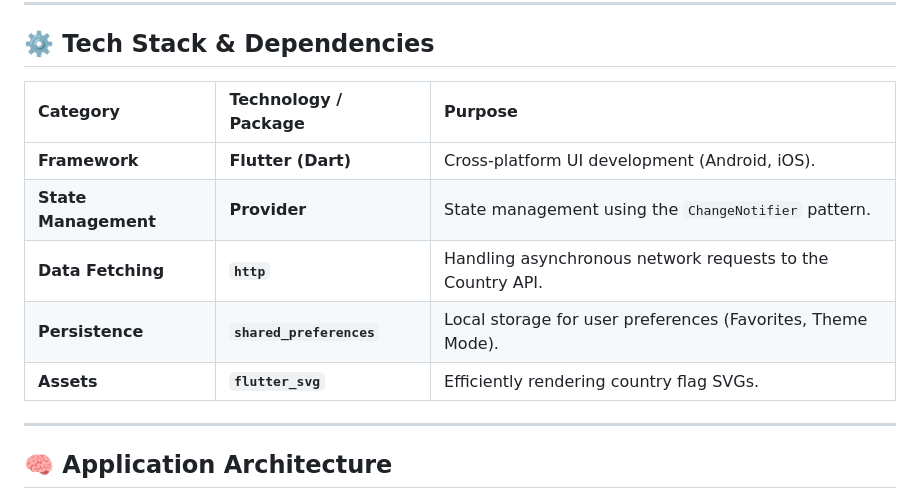
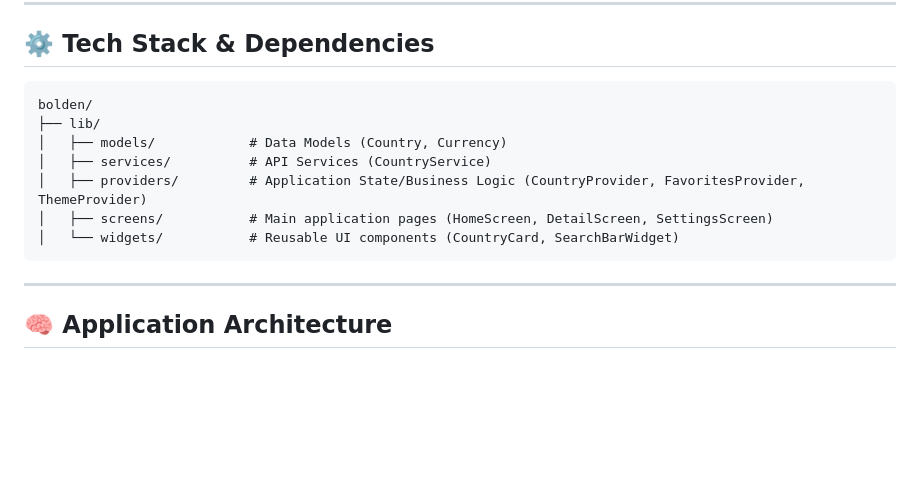
Before and after one commit to HaiderBey/country-explorer, a Markdown page: README.md, the part around the change. Rendered like a GitHub page; blank space fills up the shorter version.

```diff
--- a/README.md
+++ b/README.md
@@ -18,13 +18,13 @@ A **Flutter** cross-platform mobile application built for exploring the world's
 ## ⚙️ Tech Stack & Dependencies
 
 
-| Category | Technology / Package | Purpose |
-| :--- | :--- | :--- |
-| **Framework** | **Flutter (Dart)** | Cross-platform UI development (Android, iOS). |
-| **State Management** | **Provider** | State management using the `ChangeNotifier` pattern. |
-| **Data Fetching** | **`http`** | Handling asynchronous network requests to the Country API. |
-| **Persistence** | **`shared_preferences`** | Local storage for user preferences (Favorites, Theme Mode). |
-| **Assets** | **`flutter_svg`** | Efficiently rendering country flag SVGs. |
+    bolden/
+    ├── lib/
+    │   ├── models/            # Data Models (Country, Currency)
+    │   ├── services/          # API Services (CountryService)
+    │   ├── providers/         # Application State/Business Logic (CountryProvider, FavoritesProvider, ThemeProvider)
+    │   ├── screens/           # Main application pages (HomeScreen, DetailScreen, SettingsScreen)
+    │   └── widgets/           # Reusable UI components (CountryCard, SearchBarWidget)
 
 ---
 
```
